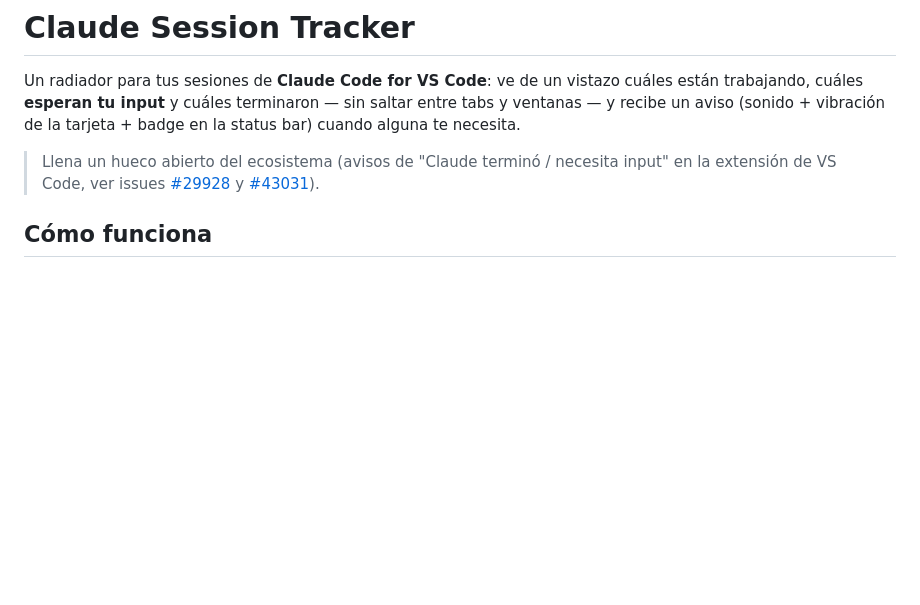
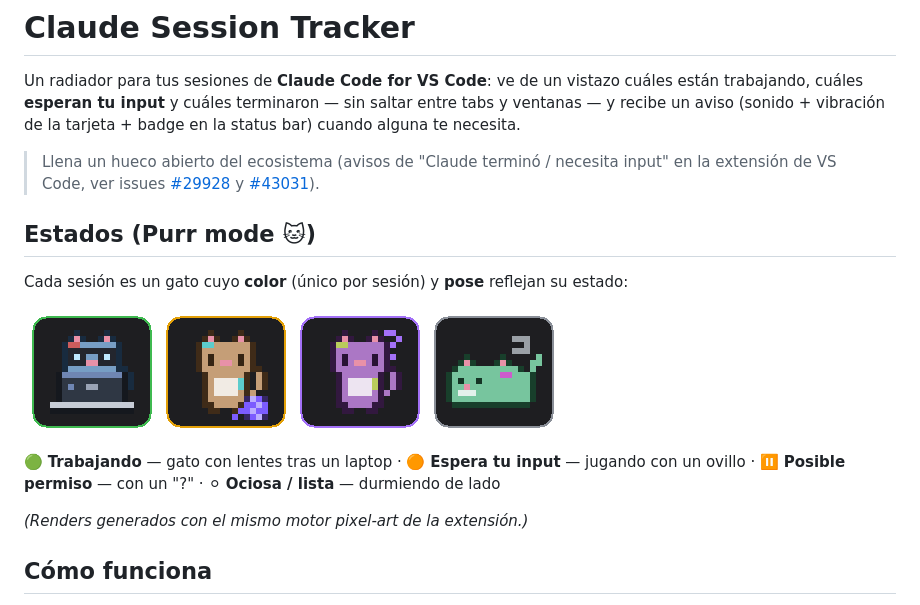
Before and after one commit to jaimejotar/claude-session-tracker, a Markdown page: README.md, the part around the change. Rendered like a GitHub page; pictures changed too: docs/states.png (added); blank space fills up the shorter version.

```diff
--- a/README.md
+++ b/README.md
@@ -7,6 +7,16 @@ y recibe un aviso (sonido + vibración de la tarjeta + badge en la status bar) c
 > Llena un hueco abierto del ecosistema (avisos de "Claude terminó / necesita input" en la extensión
 > de VS Code, ver issues [#29928](https://github.com/anthropics/claude-code/issues/29928) y
 > [#43031](https://github.com/anthropics/claude-code/issues/43031)).
+
+## Estados (Purr mode 🐱)
+
+Cada sesión es un gato cuyo **color** (único por sesión) y **pose** reflejan su estado:
+
+![Estados de las sesiones](docs/states.png)
+
+🟢 **Trabajando** — gato con lentes tras un laptop · 🟠 **Espera tu input** — jugando con un ovillo · ⏸ **Posible permiso** — con un "?" · ⚪ **Ociosa / lista** — durmiendo de lado
+
+*(Renders generados con el mismo motor pixel-art de la extensión.)*
 
 ## Cómo funciona
 
```
Also changed, not shown: 2 other files.
